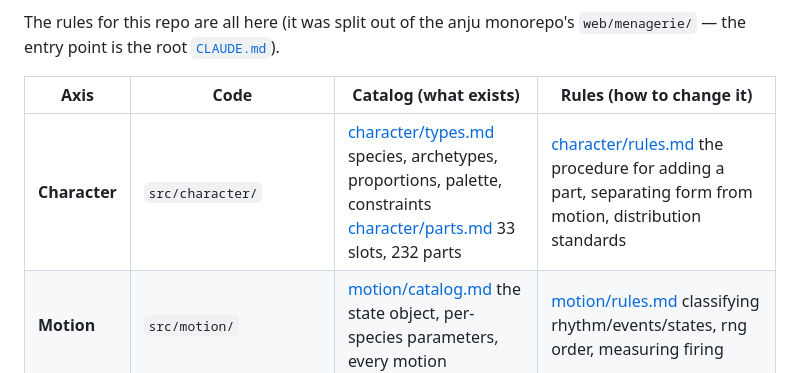
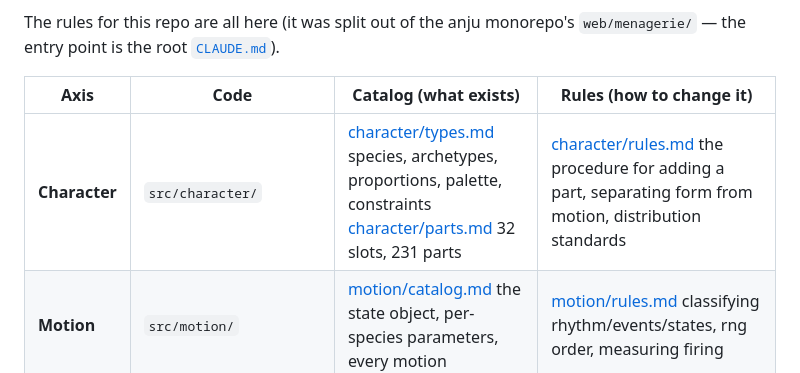
Before and after one commit to tomlim2/goofy-procedural-creatures, a Markdown page: guidelines/README.md, the part around the change. GitHub-like rendering.

```diff
--- a/guidelines/README.md
+++ b/guidelines/README.md
@@ -9,7 +9,7 @@ point is the root [`CLAUDE.md`](../CLAUDE.md)).
 
 | Axis | Code | Catalog (what exists) | Rules (how to change it) |
 | --- | --- | --- | --- |
-| **Character** | `src/character/` | [character/types.md](character/types.md) species, archetypes, proportions, palette, constraints<br>[character/parts.md](character/parts.md) 33 slots, 232 parts | [character/rules.md](character/rules.md) the procedure for adding a part, separating form from motion, distribution standards |
+| **Character** | `src/character/` | [character/types.md](character/types.md) species, archetypes, proportions, palette, constraints<br>[character/parts.md](character/parts.md) 32 slots, 231 parts | [character/rules.md](character/rules.md) the procedure for adding a part, separating form from motion, distribution standards |
 | **Motion** | `src/motion/` | [motion/catalog.md](motion/catalog.md) the state object, per-species parameters, every motion | [motion/rules.md](motion/rules.md) classifying rhythm/events/states, rng order, measuring firing |
 | Shared | `src/scene/` `src/stroke.js` `src/shape.js` `src/medium/` `src/color.js` `src/rng.js` `src/control.js` `src/ui.js` `src/export.js` | [rig.md](rig.md) the three.js hierarchy and origins | [determinism.md](determinism.md) rolls and files — what a roll promises, the gates<br>[drawing.md](drawing.md) lines, color, layers<br>[performance.md](performance.md) draw calls, materials, measurement |
 
```
Also changed, not shown: README.md (+1 -1 lines), guidelines/character/parts.md (+23 -18 lines).
